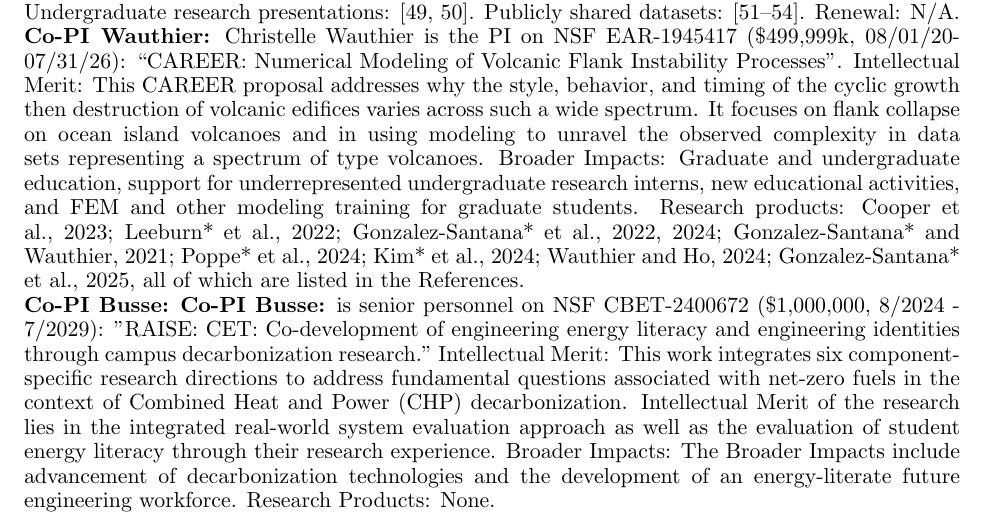
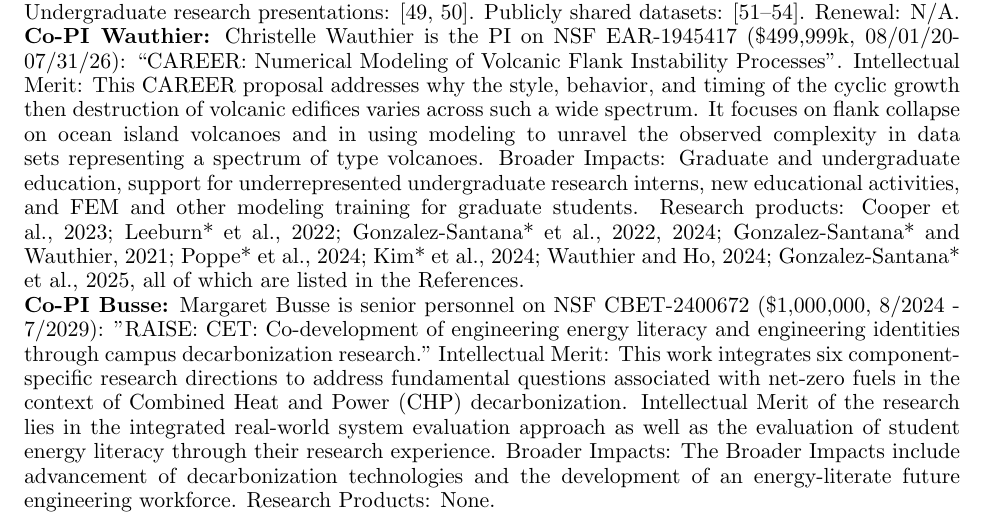
Before and after one commit to rkn2/2026nsfcir, a LaTeX document (Research_v3.tex): part of page 19 of 23, cut so that both start at the same text. Compiled offline with pdfLaTeX.

Commit message:
Fix duplicated Co-PI Busse label in prior-support section
Busse entry printed the bold 'Co-PI Busse:' label twice; drop the duplicate and
start the sentence with 'Margaret Busse is senior personnel...', parallel to the
Wauthier entry. All three PI prior-support paragraphs are complete.

```diff
--- a/Research_v3.tex
+++ b/Research_v3.tex
@@ -1313,7 +1313,7 @@
 
 
 \noindent\textbf{Co-PI Busse:}
-\textbf{Co-PI Busse:} is senior personnel on NSF CBET-2400672 (\$1,000,000, 8/2024 - 7/2029):
+Margaret Busse is senior personnel on NSF CBET-2400672 (\$1,000,000, 8/2024 - 7/2029):
 "RAISE: CET: Co-development of engineering energy literacy and engineering identities through campus decarbonization research."
 Intellectual Merit:
 This work integrates six component-specific research directions to address fundamental questions associated with net-zero fuels in the context of Combined Heat and Power (CHP) decarbonization.
```
Also changed, not shown: Research_v3.pdf.
